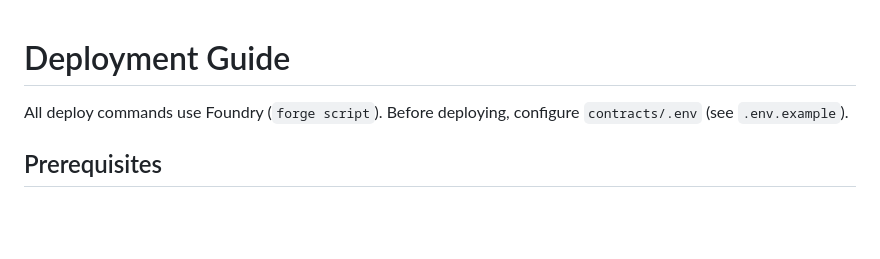
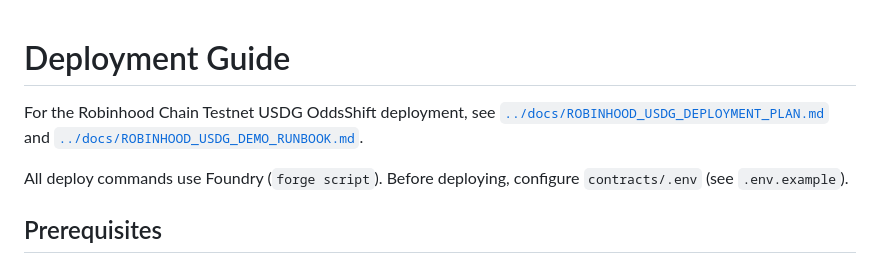
Before and after one commit to 0731jiangyujilv/pop, a Markdown page: contracts/deploy.md, the part around the change. GitHub-like rendering; blank space fills up the shorter version.

Commit message:
docs: add Robinhood USDG demo runbook

```diff
--- a/contracts/deploy.md
+++ b/contracts/deploy.md
@@ -1,4 +1,8 @@
 # Deployment Guide
+
+For the Robinhood Chain Testnet USDG OddsShift deployment, see
+[`../docs/ROBINHOOD_USDG_DEPLOYMENT_PLAN.md`](../docs/ROBINHOOD_USDG_DEPLOYMENT_PLAN.md)
+and [`../docs/ROBINHOOD_USDG_DEMO_RUNBOOK.md`](../docs/ROBINHOOD_USDG_DEMO_RUNBOOK.md).
 
 All deploy commands use Foundry (`forge script`). Before deploying, configure `contracts/.env` (see `.env.example`).
 
```
Also changed, not shown: docs/ROBINHOOD_USDG_DEMO_RUNBOOK.md (added, +109 -0 lines).
